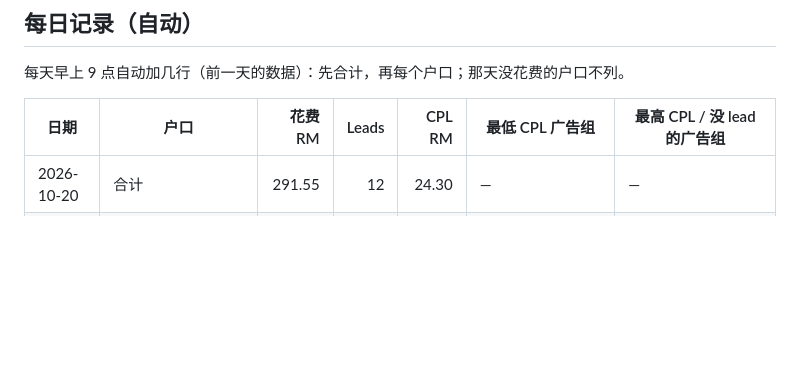
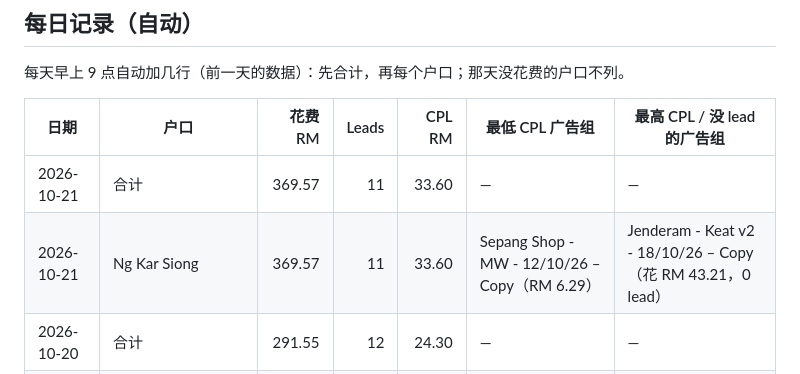
Before and after one commit to propertyhomenks/Property-Library, a Markdown page: ads-tracker/README.md, the part around one of its changes. Rendered like a GitHub page; blank space fills up the shorter version.

```diff
--- a/ads-tracker/README.md
+++ b/ads-tracker/README.md
@@ -61,6 +61,8 @@ CPL 颜色：绿色 = 低于该户口 30 天平均；红色 = 高于平均 1.5
 
 | 日期 | 户口 | 花费 RM | Leads | CPL RM | 最低 CPL 广告组 | 最高 CPL / 没 lead 的广告组 |
 |---|---|---:|---:|---:|---|---|
+| 2026-10-21 | 合计 | 369.57 | 11 | 33.60 | — | — |
+| 2026-10-21 | Ng Kar Siong | 369.57 | 11 | 33.60 | Sepang Shop - MW - 12/10/26 – Copy（RM 6.29） | Jenderam - Keat v2 - 18/10/26 – Copy（花 RM 43.21，0 lead） |
 | 2026-10-20 | 合计 | 291.55 | 12 | 24.30 | — | — |
 | 2026-10-20 | Ng Kar Siong | 291.55 | 12 | 24.30 | Jenderam - Keat v2 - 18/10/26 – Copy 2（RM 7.19） | BPB v6 Ken 26.9.26 – Copy（花 RM 38.59，0 lead） |
 | 2026-10-19 | 合计 | 435.38 | 12 | 36.28 | — | — |
```
Also changed, not shown: other parts of ads-tracker/README.md (+8 -8 lines).
